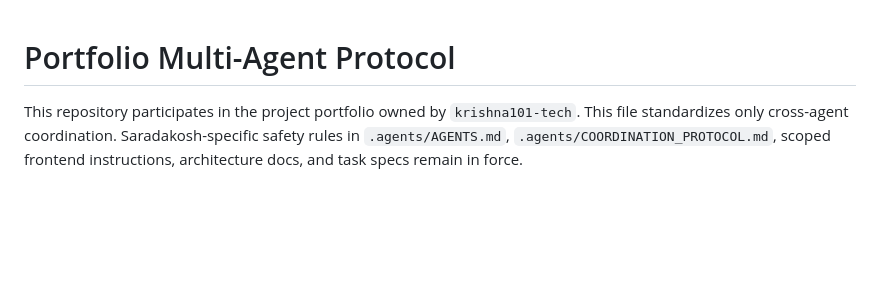
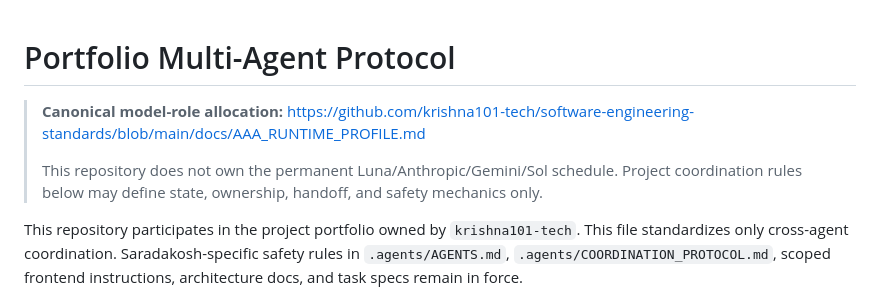
Before and after one commit to krishna101-tech/saradakosh, a Markdown page: .agents/PORTFOLIO_MULTI_AGENT_PROTOCOL.md, the part around the change. Drawn GitHub-style; blank space fills up the shorter version.

Commit message:
docs: inherit central portfolio runtime profile
Agent: ChatGPT

```diff
--- a/.agents/PORTFOLIO_MULTI_AGENT_PROTOCOL.md
+++ b/.agents/PORTFOLIO_MULTI_AGENT_PROTOCOL.md
@@ -1,4 +1,8 @@
 # Portfolio Multi-Agent Protocol
+
+> **Canonical model-role allocation:** https://github.com/krishna101-tech/software-engineering-standards/blob/main/docs/AAA_RUNTIME_PROFILE.md
+>
+> This repository does not own the permanent Luna/Anthropic/Gemini/Sol schedule. Project coordination rules below may define state, ownership, handoff, and safety mechanics only.
 
 This repository participates in the project portfolio owned by `krishna101-tech`. This file standardizes only cross-agent coordination. Saradakosh-specific safety rules in `.agents/AGENTS.md`, `.agents/COORDINATION_PROTOCOL.md`, scoped frontend instructions, architecture docs, and task specs remain in force.
 
```
